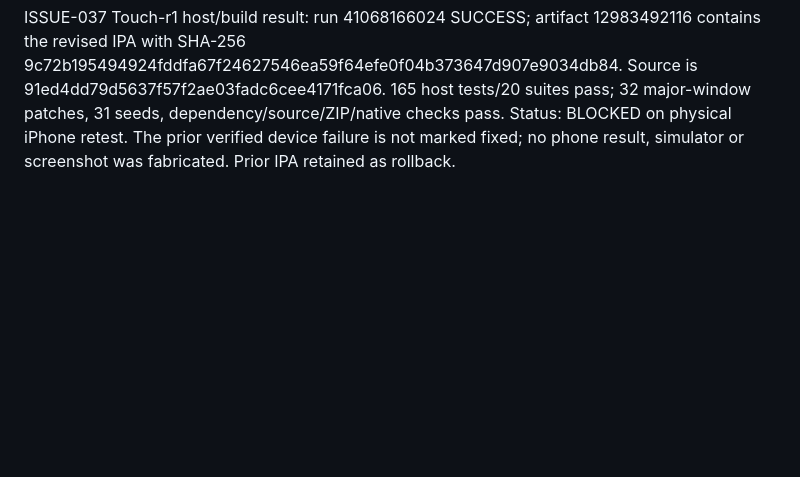
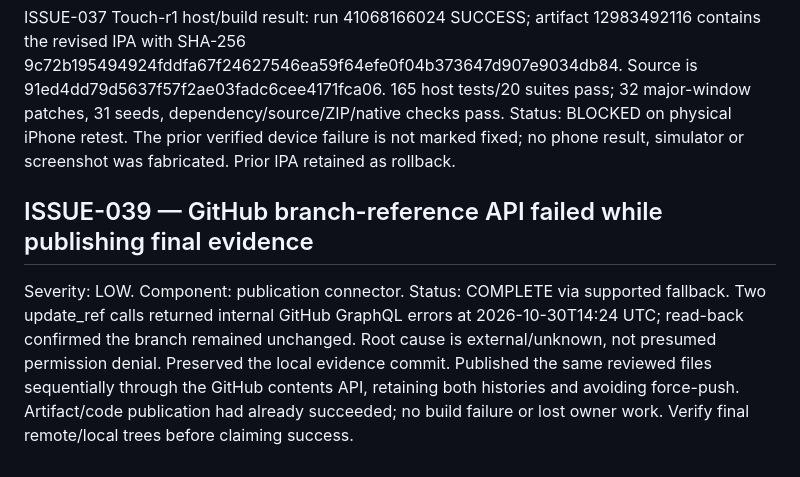
Before and after one commit to onlykappa/Kodi-Ios, a Markdown page: docs/ISSUES.md, the part around the change. Drawn GitHub-style; blank space fills up the shorter version.

Commit message:
Record GitHub publication API failure and verified contents fallback

```diff
--- a/docs/ISSUES.md
+++ b/docs/ISSUES.md
@@ -279,3 +279,7 @@ ISSUE-037 portability audit: canonicalize trusted Kodi VFS profile/home roots be
 ISSUE-037 live-setting source audit correction: pinned Skin.cpp GetSkinSetting uses m_settings populated during LoadSettings, while TranslateString/TranslateBool can create entries only in runtime string/bool indexes. Therefore a newly created builtin setting is not reliably visible in JSON-RPC's lookup index before reload. Repair readback now uses native Skin.String/Skin.HasSetting for the running skin (registered API values still accepted), with standard builtins for unknown entries and Reset for empty strings. Added a regression with a deliberately stale JSON index, false booleans and comma-containing strings. Earlier unpublished Touch-r1 candidate is superseded; no device validation claimed.
 
 ISSUE-037 Touch-r1 host/build result: run 41068166024 SUCCESS; artifact 12983492116 contains the revised IPA with SHA-256 9c72b195494924fddfa67f24627546ea59f64efe0f04b373647d907e9034db84. Source is 91ed4dd79d5637f57f2ae03fadc6cee4171fca06. 165 host tests/20 suites pass; 32 major-window patches, 31 seeds, dependency/source/ZIP/native checks pass. Status: BLOCKED on physical iPhone retest. The prior verified device failure is not marked fixed; no phone result, simulator or screenshot was fabricated. Prior IPA retained as rollback.
+
+## ISSUE-039 — GitHub branch-reference API failed while publishing final evidence
+
+Severity: LOW. Component: publication connector. Status: COMPLETE via supported fallback. Two update_ref calls returned internal GitHub GraphQL errors at 2026-10-30T14:24 UTC; read-back confirmed the branch remained unchanged. Root cause is external/unknown, not presumed permission denial. Preserved the local evidence commit. Published the same reviewed files sequentially through the GitHub contents API, retaining both histories and avoiding force-push. Artifact/code publication had already succeeded; no build failure or lost owner work. Verify final remote/local trees before claiming success.
```
